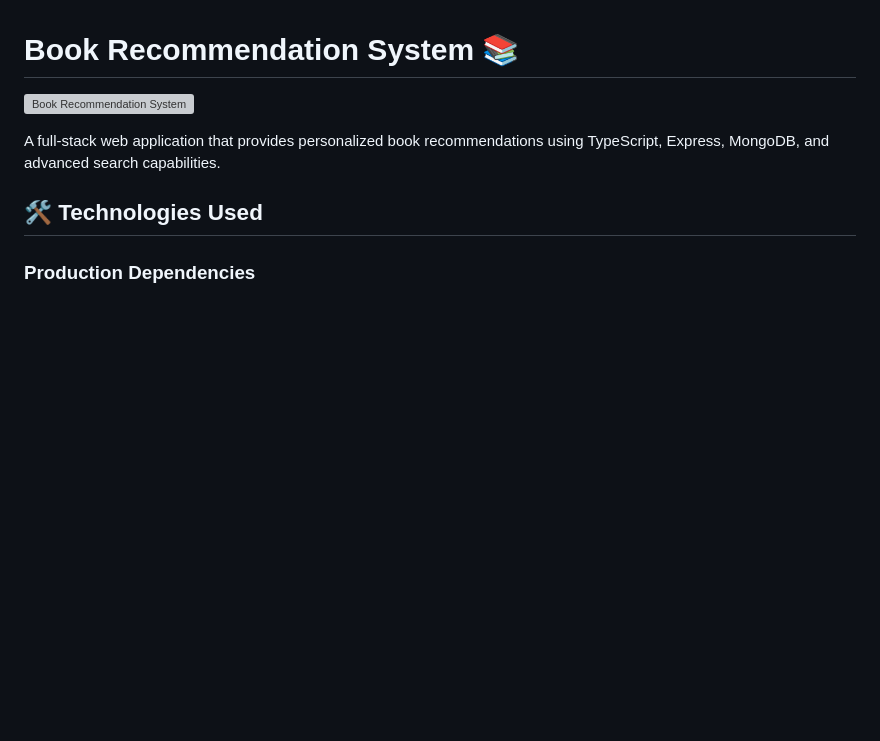
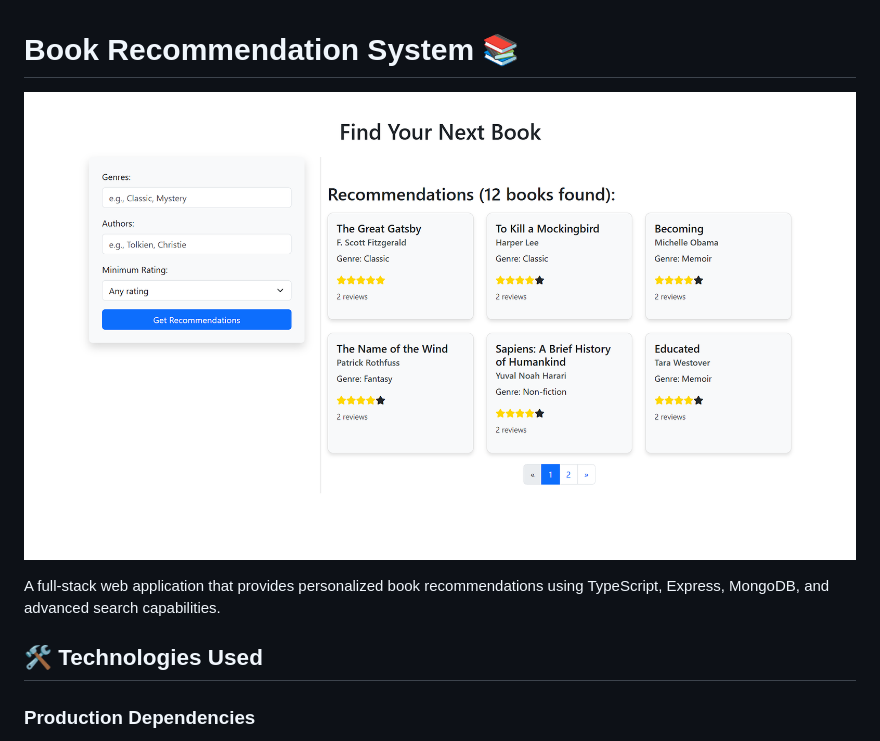
Before and after one commit to Rayyan-Shk/Book-recommendation, a Markdown page: Readme.md, the part around the change. GitHub-like rendering; blank space fills up the shorter version; grey boxes are pictures that could not be loaded.

Commit message:
Update: Readme

```diff
--- a/Readme.md
+++ b/Readme.md
@@ -1,6 +1,6 @@
 # Book Recommendation System 📚
 
-![Book Recommendation System](/screenshots/Front.png)
+![Book Recommendation System](/screenshots/front.png)
 
 A full-stack web application that provides personalized book recommendations using TypeScript, Express, MongoDB, and advanced search capabilities.
 
```
